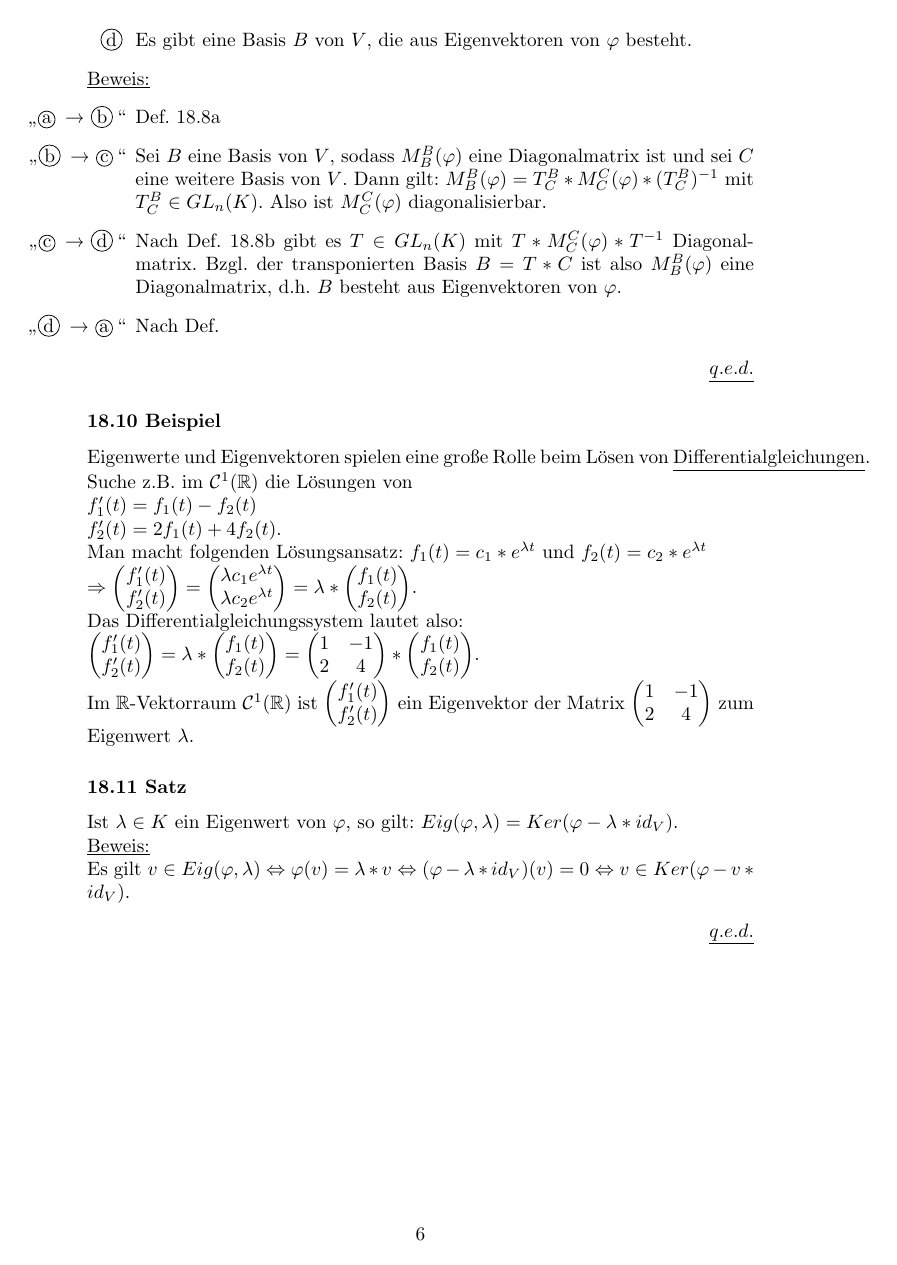
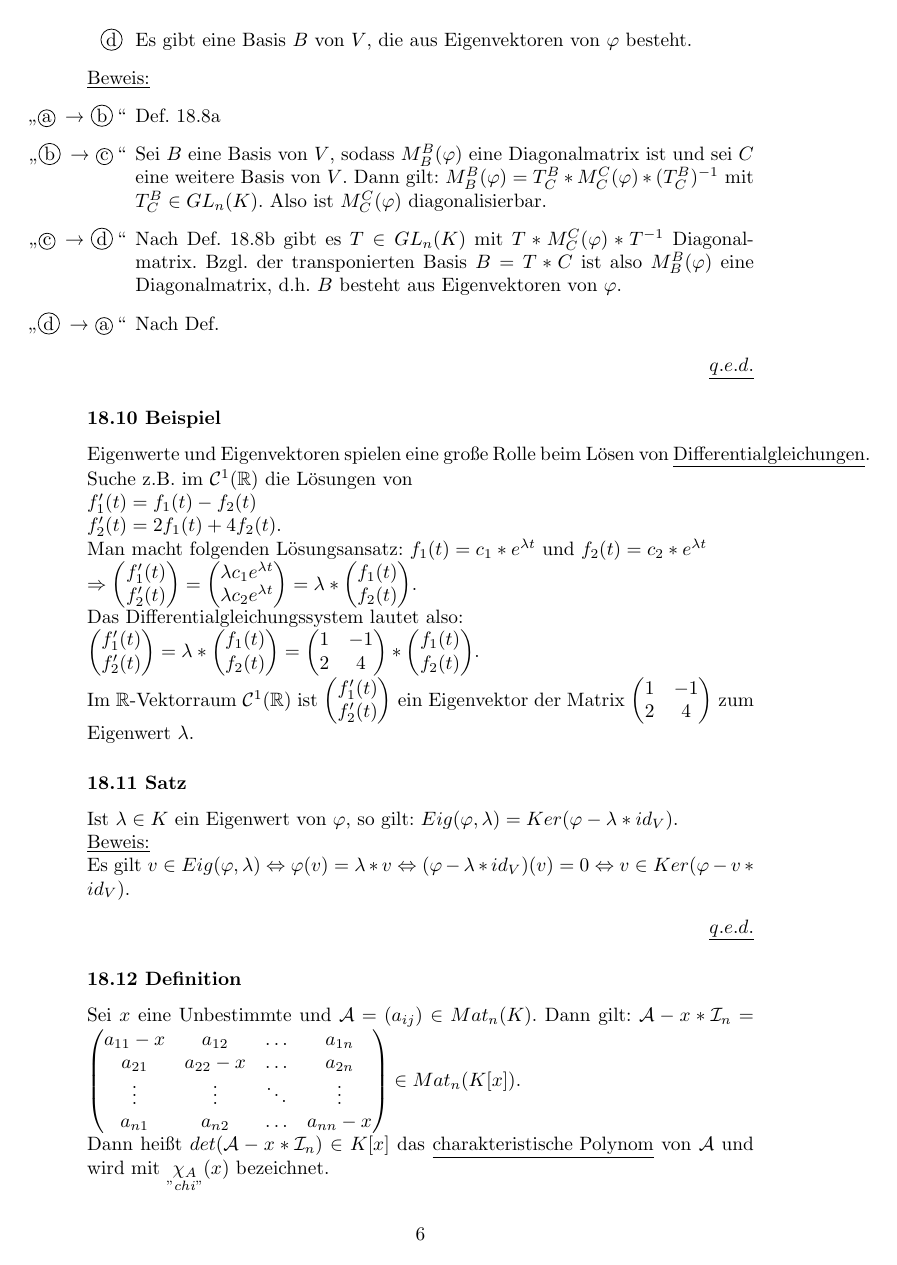
Before and after one commit to ThexXTURBOXx/Skripte, a LaTeX document (Skript.tex): page 6 of 6 before the commit and page 6 of 7 after it. Compiled offline with pdfLaTeX.

Commit message:
§18.12-18.14

```diff
--- a/Skript.tex
+++ b/Skript.tex
@@ -217,3 +217,12 @@ Ist \(\lambda \in K\) ein Eigenwert von \(\phi\), so gilt: \(Eig(\phi, \lambda)=
 \ul{Beweis:}\\
 Es gilt \(v \in Eig(\phi, \lambda) \Leftrightarrow \phi(v)=\lambda *v \Leftrightarrow(\phi-\lambda*id_V)(v)=0 \Leftrightarrow v\in Ker(\phi-v*id_V)\).
 \qed
+\subsubsection{Definition}
+Sei \(x\) eine Unbestimmte und \(\mathcal{A} = (a_{ij}) \in Mat_n(K)\). Dann gilt: \(\mathcal{A}-x*\mathcal{I}_n=\begin{pmatrix}
+a_{11}-x & a_{12} & \hdots & a_{1n} \\
+a_{21} & a_{22}-x & \hdots & a_{2n} \\
+\vdots & \vdots & \ddots & \vdots \\
+a_{n1} & a_{n2} & \hdots & a_{nn}-x
+\end{pmatrix} \in Mat_n(K[x])\).\\
+Dann heißt \(det(\mathcal{A}-x*\mathcal{I}_n)\in K[x]\) das \ul{charakteristische Polynom} von \(\mathcal{A}\) und wird mit \(\underset{"chi"}{\chi_A}(x)\) bezeichnet.
+\subsubsection{Beispiel}
```
Also changed, not shown: Skript.tex (16 more changed lines).
